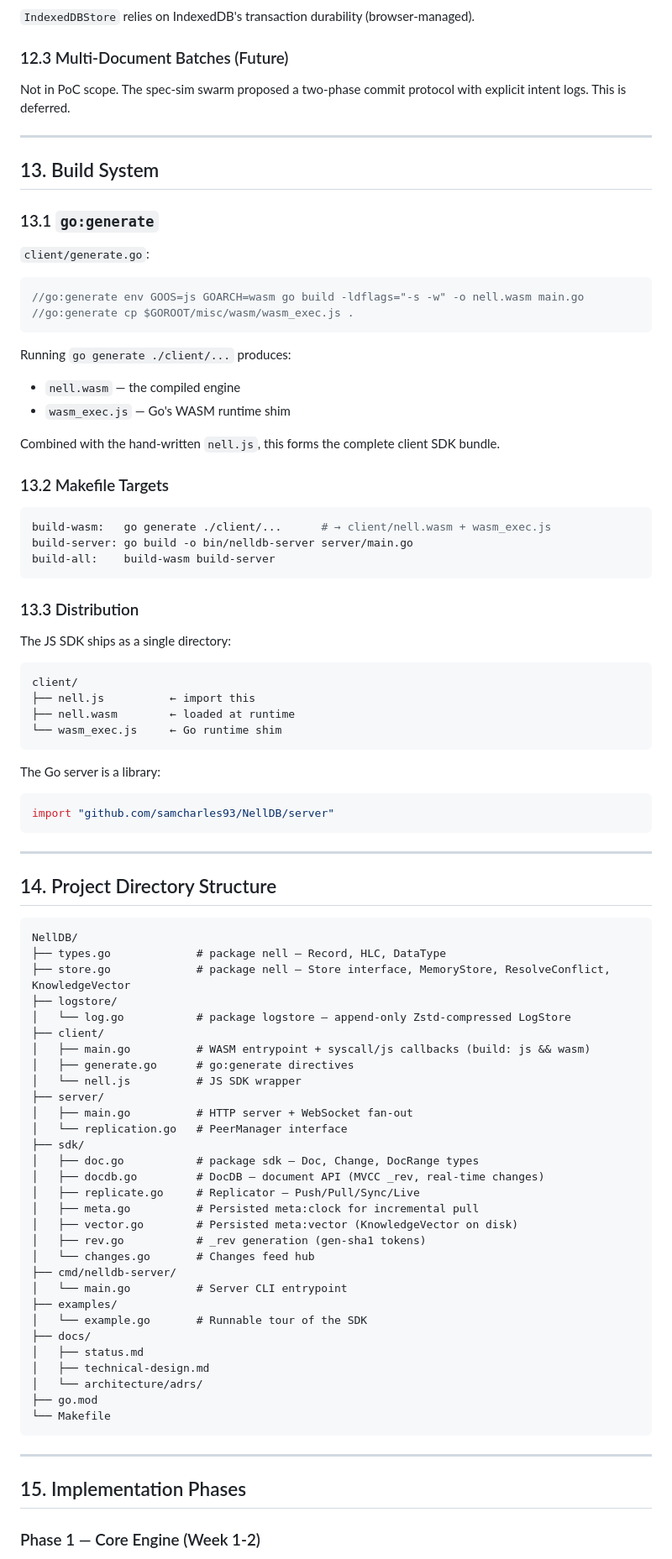
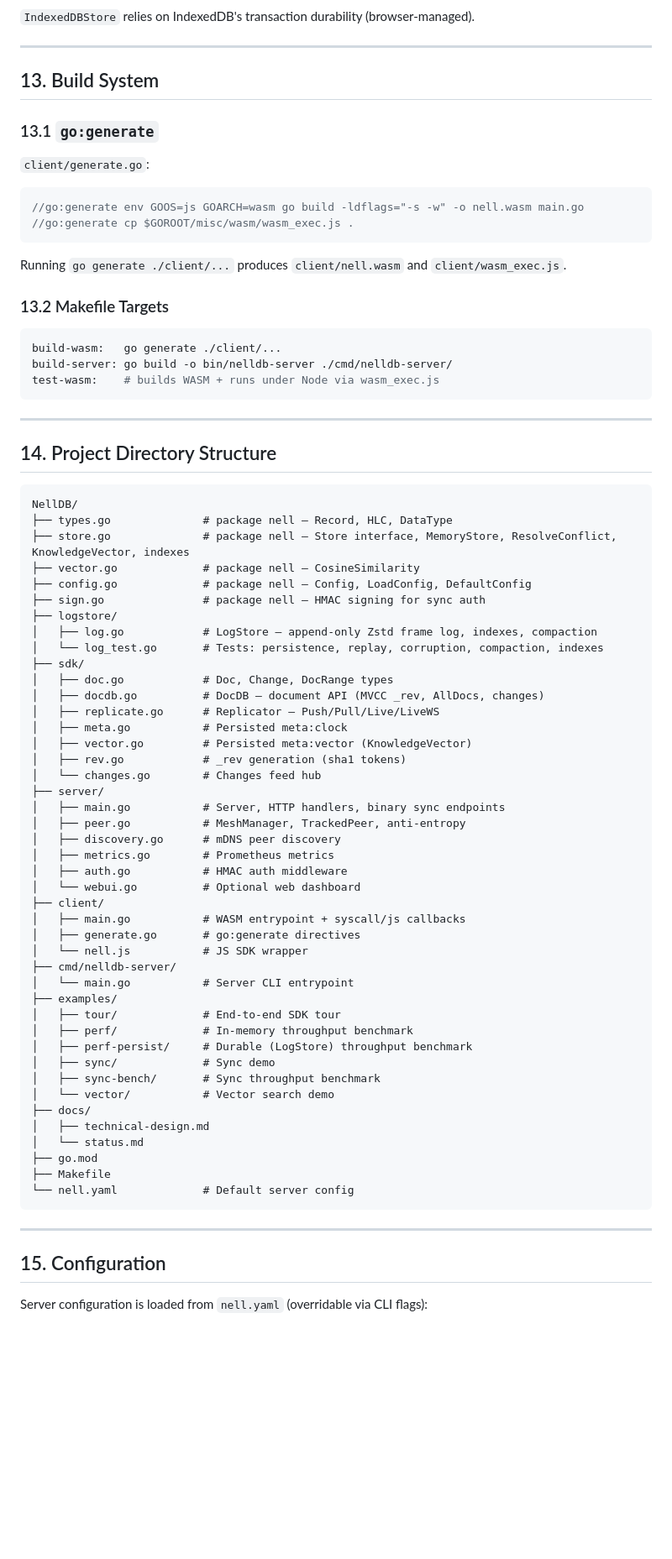
Before and after one commit to samcharles93/NellDB, a Markdown page: docs/technical-design.md, the part around one of its changes. Shown at 84% size. GitHub-like rendering; blank space fills up the shorter version.

````diff
--- a/docs/technical-design.md
+++ b/docs/technical-design.md
@@ -412,9 +406,5 @@ A `Put()` operation in `BboltStore` writes both the record and clock index entry
 
 `IndexedDBStore` relies on IndexedDB's transaction durability (browser-managed).
-
-### 12.3 Multi-Document Batches (Future)
-
-Not in PoC scope. The spec-sim swarm proposed a two-phase commit protocol with explicit intent logs. This is deferred.
 
 ---
 
@@ -429,33 +419,14 @@ Not in PoC scope. The spec-sim swarm proposed a two-phase commit protocol with e
 //go:generate cp $GOROOT/misc/wasm/wasm_exec.js .
 ```
 
-Running `go generate ./client/...` produces:
-- `nell.wasm` — the compiled engine
-- `wasm_exec.js` — Go's WASM runtime shim
-
-Combined with the hand-written `nell.js`, this forms the complete client SDK bundle.
+Running `go generate ./client/...` produces `client/nell.wasm` and `client/wasm_exec.js`.
 
 ### 13.2 Makefile Targets
 
 ```makefile
-build-wasm:   go generate ./client/...      # → client/nell.wasm + wasm_exec.js
-build-server: go build -o bin/nelldb-server server/main.go
-build-all:    build-wasm build-server
-```
-
-### 13.3 Distribution
-
-The JS SDK ships as a single directory:
-```
-client/
-├── nell.js          ← import this
-├── nell.wasm        ← loaded at runtime
-└── wasm_exec.js     ← Go runtime shim
-```
-
-The Go server is a library:
-```go
-import "github.com/samcharles93/NellDB/server"
+build-wasm:   go generate ./client/...
+build-server: go build -o bin/nelldb-server ./cmd/nelldb-server/
+test-wasm:    # builds WASM + runs under Node via wasm_exec.js
 ```
 
 ---
@@ -464,40 +435,53 @@ import "github.com/samcharles93/NellDB/server"
 
 ```
 NellDB/
-├── types.go             # package nell — Record, HLC, DataType
-├── store.go             # package nell — Store interface, MemoryStore, ResolveConflict, KnowledgeVector
+├── types.go              # package nell — Record, HLC, DataType
+├── store.go              # package nell — Store interface, MemoryStore, ResolveConflict, KnowledgeVector, indexes
+├── vector.go             # package nell — CosineSimilarity
+├── config.go             # package nell — Config, LoadConfig, DefaultConfig
+├── sign.go               # package nell — HMAC signing for sync auth
 ├── logstore/
-│   └── log.go           # package logstore — append-only Zstd-compressed LogStore
+│   ├── log.go            # LogStore — append-only Zstd frame log, indexes, compaction
+│   └── log_test.go       # Tests: persistence, replay, corruption, compaction, indexes
+├── sdk/
+│   ├── doc.go            # Doc, Change, DocRange types
+│   ├── docdb.go          # DocDB — document API (MVCC _rev, AllDocs, changes)
+│   ├── replicate.go      # Replicator — Push/Pull/Live/LiveWS
+│   ├── meta.go           # Persisted meta:clock
+│   ├── vector.go         # Persisted meta:vector (KnowledgeVector)
+│   ├── rev.go            # _rev generation (sha1 tokens)
+│   └── changes.go        # Changes feed hub
+├── server/
+│   ├── main.go           # Server, HTTP handlers, binary sync endpoints
+│   ├── peer.go           # MeshManager, TrackedPeer, anti-entropy
+│   ├── discovery.go      # mDNS peer discovery
+│   ├── metrics.go        # Prometheus metrics
+│   ├── auth.go           # HMAC auth middleware
+│   └── webui.go          # Optional web dashboard
 ├── client/
-│   ├── main.go          # WASM entrypoint + syscall/js callbacks (build: js && wasm)
-│   ├── generate.go      # go:generate directives
-│   └── nell.js          # JS SDK wrapper
-├── server/
-│   ├── main.go          # HTTP server + WebSocket fan-out
-│   └── replication.go   # PeerManager interface
-├── sdk/
-│   ├── doc.go           # package sdk — Doc, Change, DocRange types
-│   ├── docdb.go         # DocDB — document API (MVCC _rev, real-time changes)
-│   ├── replicate.go     # Replicator — Push/Pull/Sync/Live
-│   ├── meta.go          # Persisted meta:clock for incremental pull
-│   ├── vector.go        # Persisted meta:vector (KnowledgeVector on disk)
-│   ├── rev.go           # _rev generation (gen-sha1 tokens)
-│   └── changes.go       # Changes feed hub
+│   ├── main.go           # WASM entrypoint + syscall/js callbacks
+│   ├── generate.go       # go:generate directives
+│   └── nell.js           # JS SDK wrapper
 ├── cmd/nelldb-server/
-│   └── main.go          # Server CLI entrypoint
+│   └── main.go           # Server CLI entrypoint
 ├── examples/
-│   └── example.go       # Runnable tour of the SDK
+│   ├── tour/             # End-to-end SDK tour
+│   ├── perf/             # In-memory throughput benchmark
+│   ├── perf-persist/     # Durable (LogStore) throughput benchmark
+│   ├── sync/             # Sync demo
+│   ├── sync-bench/       # Sync throughput benchmark
+│   └── vector/           # Vector search demo
 ├── docs/
-│   ├── status.md
 │   ├── technical-design.md
-│   └── architecture/adrs/
+│   └── status.md
 ├── go.mod
-└── Makefile
+├── Makefile
+└── nell.yaml             # Default server config
 ```
 
 ---
 
-## 15. Implementation Phases
+## 15. Configuration
 
-### Phase 1 — Core Engine (Week 1-2)
+Server configuration is loaded from `nell.yaml` (overridable via CLI flags):
 
````
Also changed, not shown: other parts of docs/technical-design.md (+210 -235 lines).
